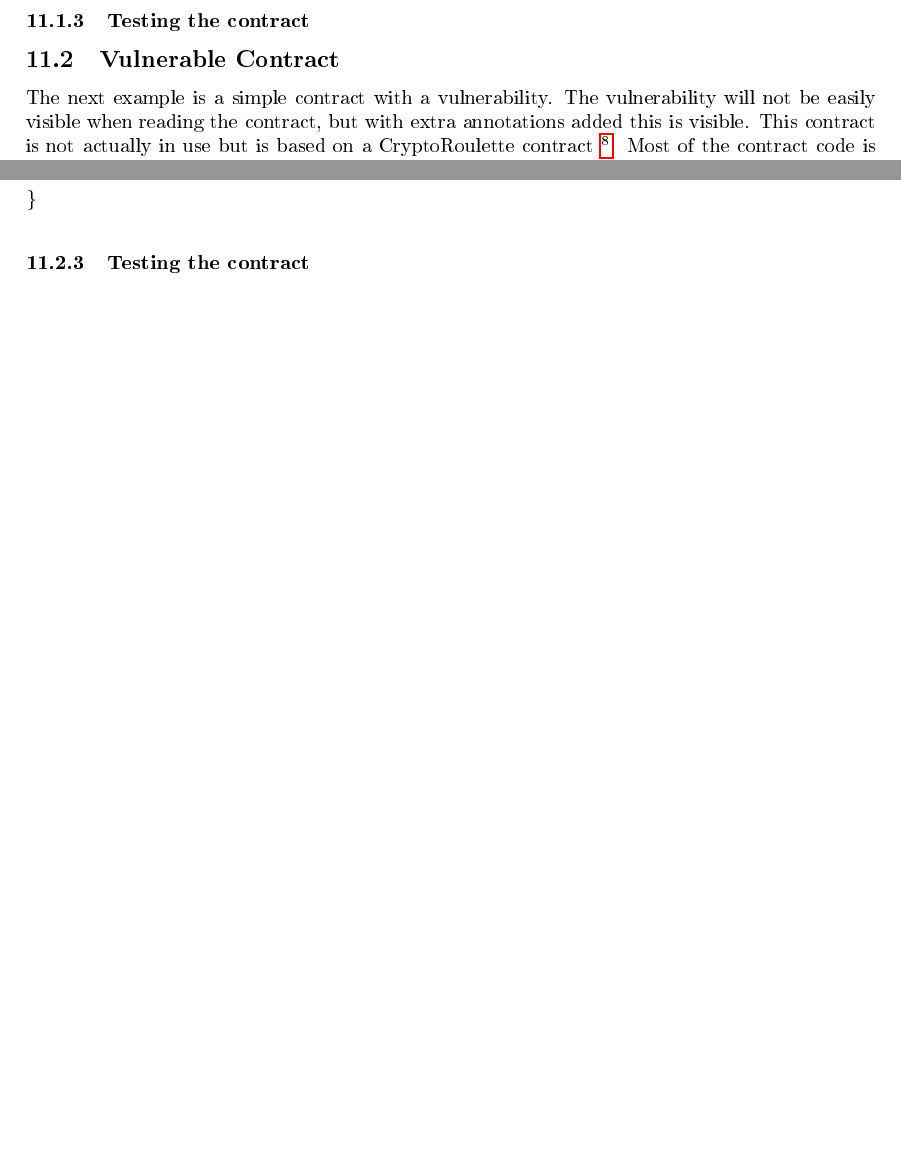
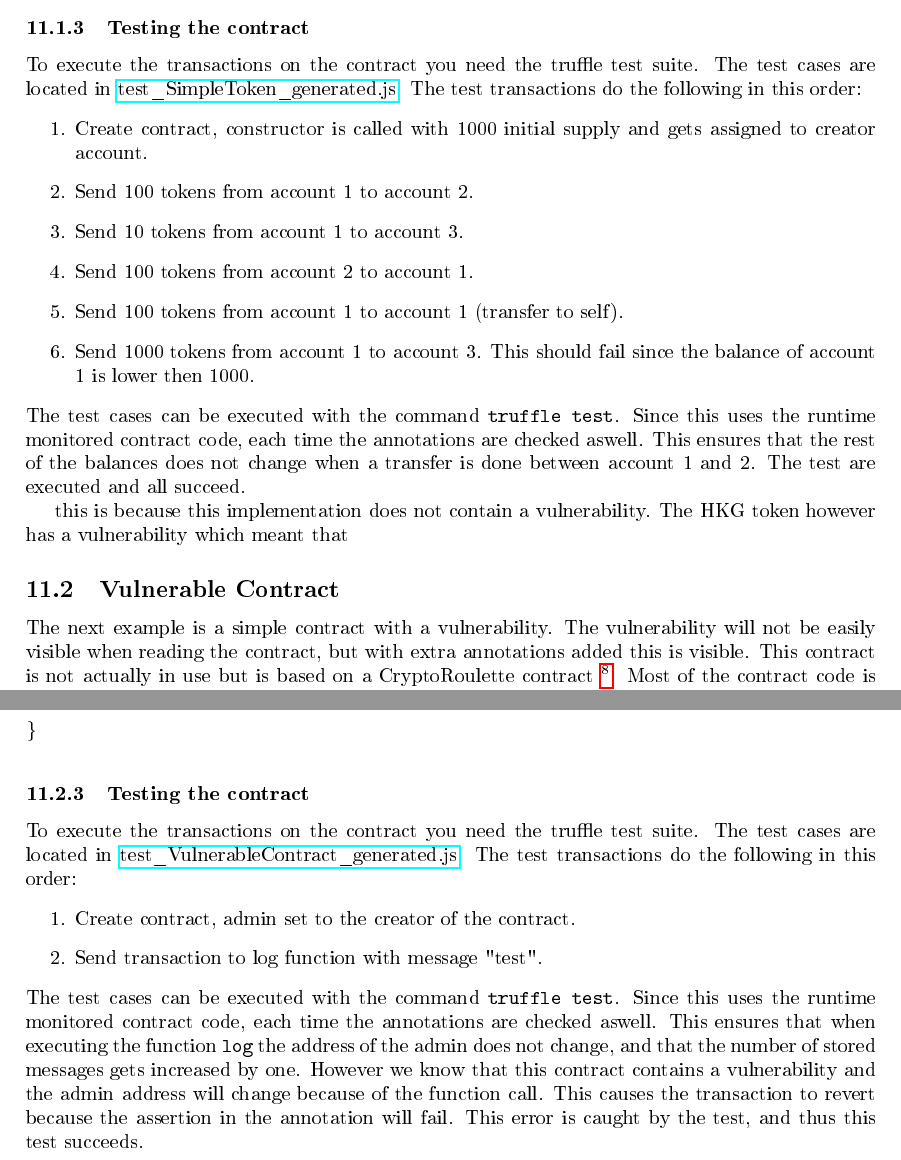
Before and after one commit to LarsStegeman/EthereumRuntimeMonitoring, a LaTeX thesis (report/thesis/thesis.tex): two parts of pages 28 and 29 of 36 before the commit and two parts of pages 28 and 30 of 38 after it, joined at a grey line, cut so that both start at the same text, the shorter picture padded with empty space. The pictures show the PDF file report/thesis/thesis.pdf that the author committed with the source.

Commit message:
Add blockchain tests

```diff
--- a/report/thesis/thesis.tex
+++ b/report/thesis/thesis.tex
@@ -639,7 +639,7 @@ not stop on the first error it encounters.
 %   \item Show difference in gas usage?
 %   \item Show how forall annotations are handled (example contract of minimal token).
 % \end{itemize}
-In this section we present two case studies of smart contracts. These smart contracts will be annotated and the tool will generate the contract code with extra checks added to the code. The first example is a minimal token implementation. The second example is a contract with a vulnerability which we will show can be detected with the correct annotations.
+In this section we present two case studies of smart contracts. These smart contracts will be annotated and the tool will generate the contract code with extra checks added to the code. The generated contracts are then tested using the truffle framework \cite{truffleframework}. This makes it able to generate transactions and execute them on a local temporary blockchain. A few transactions will be used to detect the vulnerability or show that contract behaves correctly. The first example is a minimal token implementation. The second example is a contract with a vulnerability which we will show can be detected with the correct annotations.
 
 \subsection{SimpleToken}
 In this example we will use the contract SimpleToken. The contract code can be found on the Ethereum Foundation website\footnote{\url{https://www.ethereum.org/token}}.
@@ -676,6 +676,18 @@ The complete generated code can be seen below.
 Note that the functionality of this contract is exactly the same as the previous code but with extra checks. This means that this approach is only feasible for development purposes. Since the gas cost of executing the previous contract is much lower then that of the runtime monitored contract. Also the more addresses that get added to the iterable map the more gas the transaction will consume.
 
 \subsubsection{Testing the contract}
+To execute the transactions on the contract you need the truffle test suite. The test cases are located in \href{https://github.com/LarsStegeman/EthereumRuntimeMonitoring/blob/master/src/test/test_SimpleToken_generated.js}{test\_SimpleToken\_generated.js}.
+The test transactions do the following in this order:
+\begin{enumerate}
+  \item Create contract, constructor is called with 1000 initial supply and gets assigned to creator account.
+  \item Send 100 tokens from account 1 to account 2.
+  \item Send 10 tokens from account 1 to account 3.
+  \item Send 100 tokens from account 2 to account 1.
+  \item Send 100 tokens from account 1 to account 1 (transfer to self).
+  \item Send 1000 tokens from account 1 to account 3. This should fail since the balance of account 1 is lower then 1000.
+\end{enumerate}
+The test cases can be executed with the command \texttt{truffle test}. Since this uses the runtime monitored contract code, each time the annotations are checked aswell. This ensures that the rest of the balances does not change when a transfer is done between account 1 and 2. The test are executed and all succeed. \par
+ this is because this implementation does not contain a vulnerability. The HKG token however has a vulnerability which meant that
 
 \subsection{Vulnerable Contract}
 The next example is a simple contract with a vulnerability. The vulnerability will not be easily visible when reading the contract, but with extra annotations added this is visible. This contract is not actually in use but is based on a CryptoRoulette contract \footnote{https://github.com/misterch0c/Solidlity-Vulnerable/blob/master/honeypots/CryptoRoulette.sol}. Most of the contract code is omitted for this example. The idea is that the contract keeps a list of messages, for each message the sender and the message are saved. Only the address \texttt{admin} has extra privileges to possibly delete messages or delete the contract (these functions are not in the snippet).
@@ -691,6 +703,13 @@ The code that is generated stores the original variables in memory before callin
 \lstinputlisting[language=Solidity, breaklines= true, tabsize = 2, literate={\ \ }{{\ }}1]{examples/VulnerableContract_generated.sol}
 
 \subsubsection{Testing the contract}
+To execute the transactions on the contract you need the truffle test suite. The test cases are located in \href{https://github.com/LarsStegeman/EthereumRuntimeMonitoring/blob/master/src/test/test_VulnerableContract_generated.js}{test\_VulnerableContract\_generated.js}.
+The test transactions do the following in this order:
+\begin{enumerate}
+  \item Create contract, admin set to the creator of the contract.
+  \item Send transaction to log function with message "test".
+\end{enumerate}
+The test cases can be executed with the command \texttt{truffle test}. Since this uses the runtime monitored contract code, each time the annotations are checked aswell. This ensures that when executing the function \texttt{log} the address of the admin does not change, and that the number of stored messages gets increased by one. However we know that this contract contains a vulnerability and the admin address will change because of the function call. This causes the transaction to revert because the assertion in the annotation will fail. This error is caught by the test, and thus this test succeeds.
 
 \newpage
 \section{Related Work}
```
Also changed, not shown: report/thesis/references.bib (+5 -0 lines), README.md, report/thesis/thesis.pdf.
